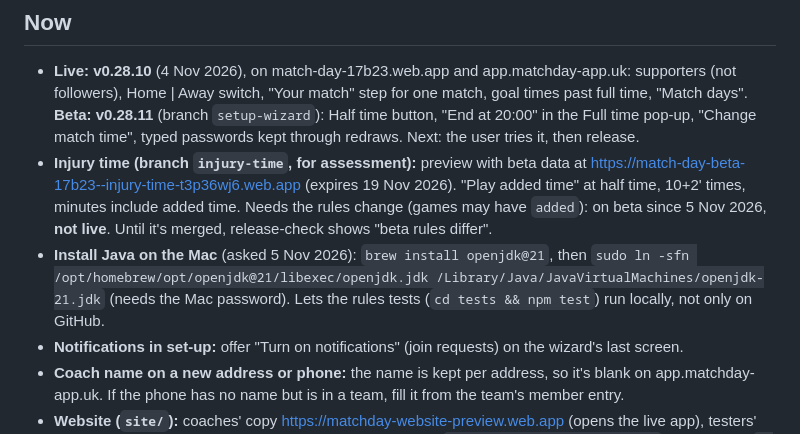
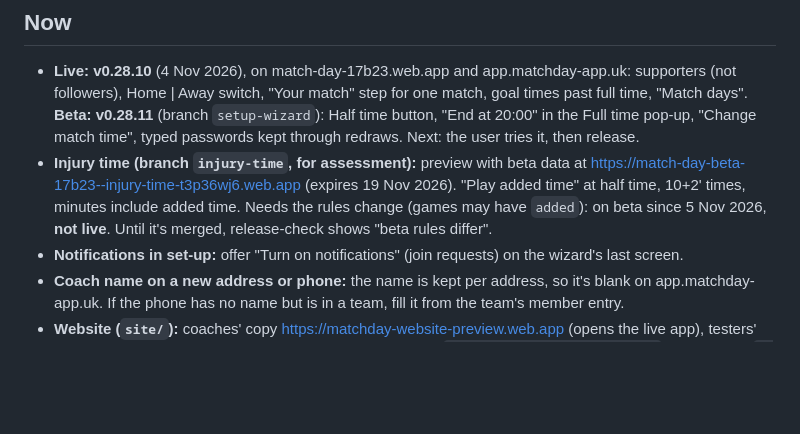
Before and after one commit to marktester1/Match-Day, a Markdown page: BACKLOG.md, the part around the change. GitHub-like rendering; blank space fills up the shorter version.

Commit message:
Backlog: Java installed on the Mac (rules tests run locally)
Co-Authored-By: Claude Opus 5.5 <noreply@anthropic.com>

```diff
--- a/BACKLOG.md
+++ b/BACKLOG.md
@@ -13,9 +13,6 @@ Ideas and requests to pick up later. Each one goes to the beta link first (see C
   https://match-day-beta-17b23--injury-time-t3p36wj6.web.app (expires 19 Nov 2026). "Play added time" at
   half time, 10+2' times, minutes include added time. Needs the rules change (games may have `added`):
   on beta since 5 Nov 2026, **not live**. Until it's merged, release-check shows "beta rules differ".
-- **Install Java on the Mac** (asked 5 Nov 2026): `brew install openjdk@21`, then
-  `sudo ln -sfn /opt/homebrew/opt/openjdk@21/libexec/openjdk.jdk /Library/Java/JavaVirtualMachines/openjdk-21.jdk`
-  (needs the Mac password). Lets the rules tests (`cd tests && npm test`) run locally, not only on GitHub.
 - **Notifications in set-up:** offer "Turn on notifications" (join requests) on the wizard's last screen.
 - **Coach name on a new address or phone:** the name is kept per address, so it's blank on
   app.matchday-app.uk. If the phone has no name but is in a team, fill it from the team's member entry.
```
